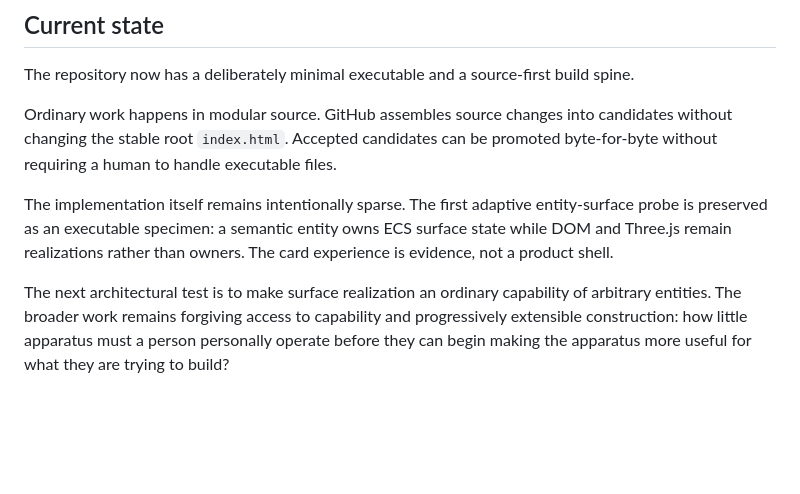
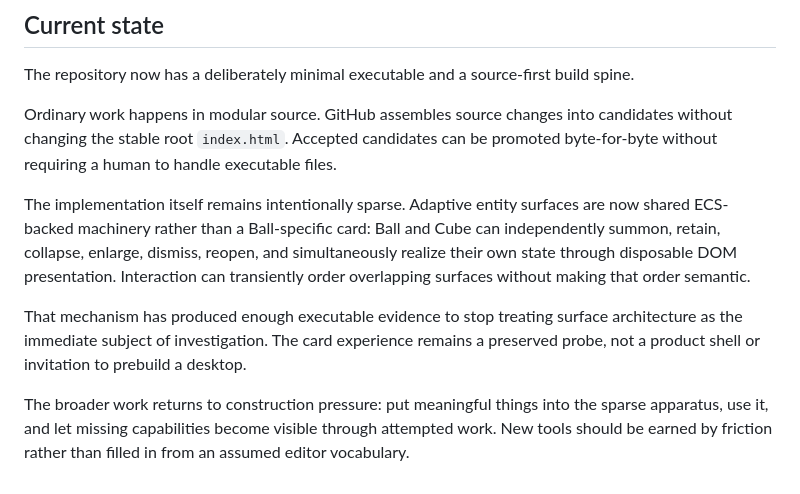
Before and after one commit to bonoj/Accessibility, a Markdown page: README.md, the part around the change. Drawn GitHub-style; blank space fills up the shorter version.

Commit message:
Update current apparatus state

```diff
--- a/README.md
+++ b/README.md
@@ -56,6 +56,8 @@ The repository now has a deliberately minimal executable and a source-first buil
 
 Ordinary work happens in modular source. GitHub assembles source changes into candidates without changing the stable root `index.html`. Accepted candidates can be promoted byte-for-byte without requiring a human to handle executable files.
 
-The implementation itself remains intentionally sparse. The first adaptive entity-surface probe is preserved as an executable specimen: a semantic entity owns ECS surface state while DOM and Three.js remain realizations rather than owners. The card experience is evidence, not a product shell.
+The implementation itself remains intentionally sparse. Adaptive entity surfaces are now shared ECS-backed machinery rather than a Ball-specific card: Ball and Cube can independently summon, retain, collapse, enlarge, dismiss, reopen, and simultaneously realize their own state through disposable DOM presentation. Interaction can transiently order overlapping surfaces without making that order semantic.
 
-The next architectural test is to make surface realization an ordinary capability of arbitrary entities. The broader work remains forgiving access to capability and progressively extensible construction: how little apparatus must a person personally operate before they can begin making the apparatus more useful for what they are trying to build?
+That mechanism has produced enough executable evidence to stop treating surface architecture as the immediate subject of investigation. The card experience remains a preserved probe, not a product shell or invitation to prebuild a desktop.
+
+The broader work returns to construction pressure: put meaningful things into the sparse apparatus, use it, and let missing capabilities become visible through attempted work. New tools should be earned by friction rather than filled in from an assumed editor vocabulary.
```
